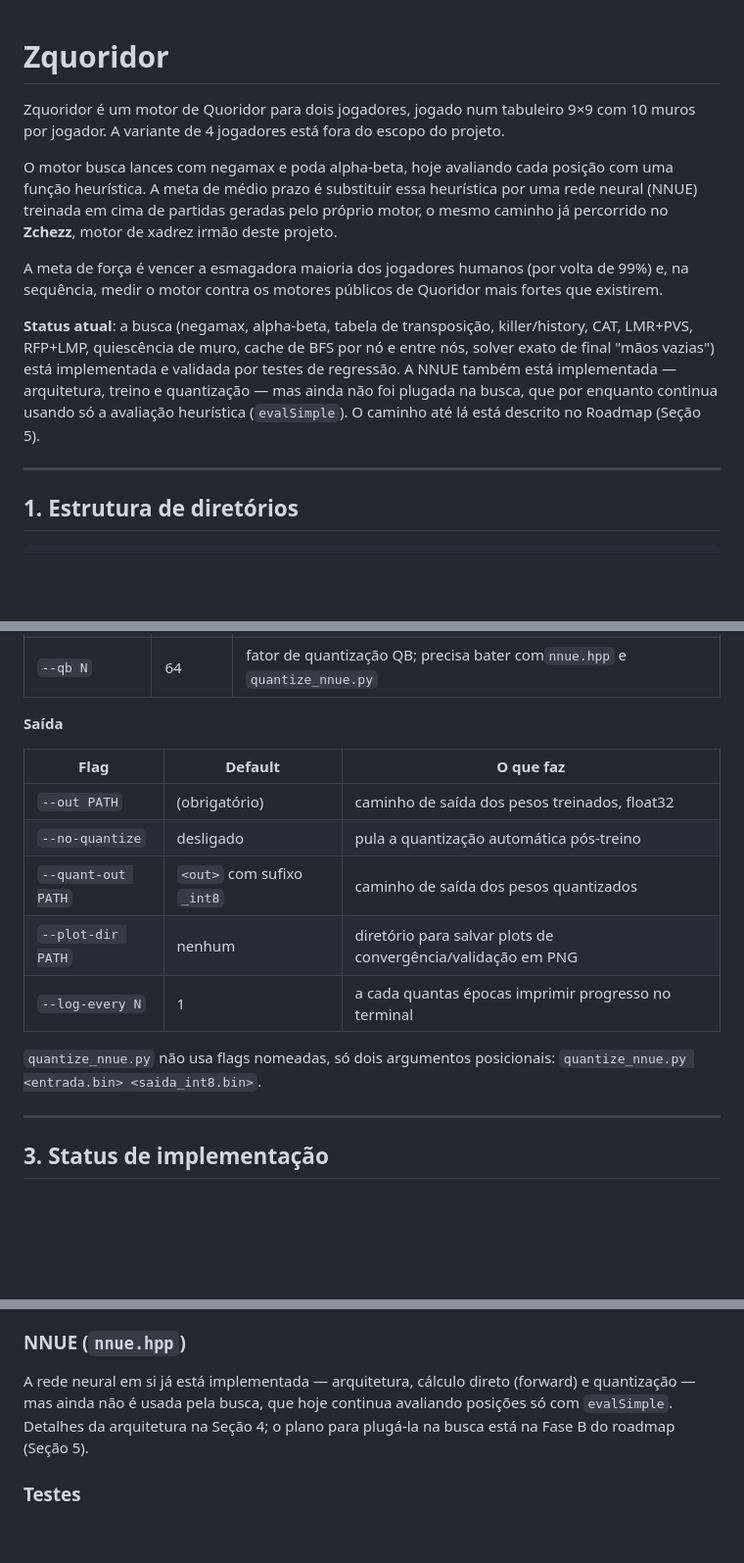
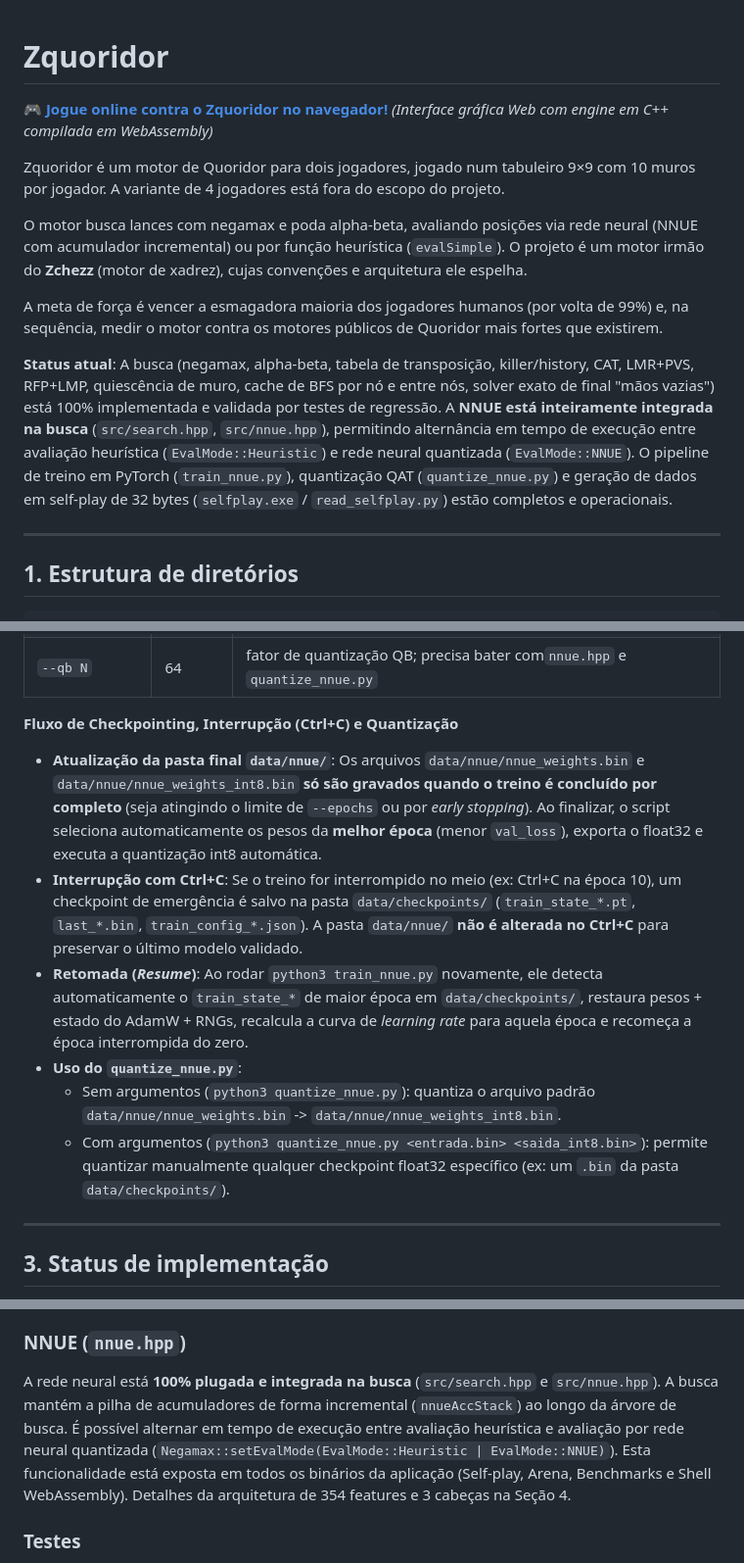
Before and after one commit to gitzambrano/zquoridor, a Markdown page: readme.md, 3 parts joined by grey strips. Shown at 98% size. Drawn GitHub-style; blank space fills up the shorter version.

Commit message:
update training

```diff
--- a/readme.md
+++ b/readme.md
@@ -1,26 +1,29 @@
 # Zquoridor
+
+🎮 **[Jogue online contra o Zquoridor no navegador!](https://gitzambrano.github.io/zquoridor/)** *(Interface gráfica Web com engine em C++ compilada em WebAssembly)*
 
 Zquoridor é um motor de Quoridor para dois jogadores, jogado num
 tabuleiro 9×9 com 10 muros por jogador. A variante de 4 jogadores está
 fora do escopo do projeto.
 
-O motor busca lances com negamax e poda alpha-beta, hoje avaliando cada
-posição com uma função heurística. A meta de médio prazo é substituir
-essa heurística por uma rede neural (NNUE) treinada em cima de partidas
-geradas pelo próprio motor, o mesmo caminho já percorrido no **Zchezz**,
-motor de xadrez irmão deste projeto.
+O motor busca lances com negamax e poda alpha-beta, avaliando posições via
+rede neural (NNUE com acumulador incremental) ou por função heurística (`evalSimple`).
+O projeto é um motor irmão do **Zchezz** (motor de xadrez), cujas convenções
+e arquitetura ele espelha.
 
 A meta de força é vencer a esmagadora maioria dos jogadores humanos
 (por volta de 99%) e, na sequência, medir o motor contra os
 motores públicos de Quoridor mais fortes que existirem.
 
-**Status atual**: a busca (negamax, alpha-beta, tabela de transposição,
+**Status atual**: A busca (negamax, alpha-beta, tabela de transposição,
 killer/history, CAT, LMR+PVS, RFP+LMP, quiescência de muro, cache de BFS
-por nó e entre nós, solver exato de final "mãos vazias") está implementada
-e validada por testes de regressão. A NNUE também está implementada —
-arquitetura, treino e quantização — mas ainda não foi plugada na busca,
-que por enquanto continua usando só a avaliação heurística
-(`evalSimple`). O caminho até lá está descrito no Roadmap (Seção 5).
+por nó e entre nós, solver exato de final "mãos vazias") está 100% implementada
+e validada por testes de regressão. A **NNUE está inteiramente integrada na busca**
+(`src/search.hpp`, `src/nnue.hpp`), permitindo alternância em tempo de execução entre
+avaliação heurística (`EvalMode::Heuristic`) e rede neural quantizada (`EvalMode::NNUE`).
+O pipeline de treino em PyTorch (`train_nnue.py`), quantização QAT (`quantize_nnue.py`)
+e geração de dados em self-play de 32 bytes (`selfplay.exe` / `read_selfplay.py`) estão
+completos e operacionais.
 
 ---
 
@@ -278,18 +281,14 @@ datasets grandes sem precisar calcular batch/chunk na mão:
 | `--qa N`        | 255     | fator de quantização QA; precisa bater com`nnue.hpp` e `quantize_nnue.py` |
 | `--qb N`        | 64      | fator de quantização QB; precisa bater com`nnue.hpp` e `quantize_nnue.py` |
 
-**Saída**
+**Fluxo de Checkpointing, Interrupção (Ctrl+C) e Quantização**
 
-| Flag                 | Default                        | O que faz                                                        |
-| -------------------- | ------------------------------ | ---------------------------------------------------------------- |
-| `--out PATH`       | (obrigatório)                 | caminho de saída dos pesos treinados, float32                   |
-| `--no-quantize`    | desligado                      | pula a quantização automática pós-treino                     |
-| `--quant-out PATH` | `<out>` com sufixo `_int8` | caminho de saída dos pesos quantizados                          |
-| `--plot-dir PATH`  | nenhum                         | diretório para salvar plots de convergência/validação em PNG |
-| `--log-every N`    | 1                              | a cada quantas épocas imprimir progresso no terminal            |
-
-`quantize_nnue.py` não usa flags nomeadas, só dois argumentos
-posicionais: `quantize_nnue.py <entrada.bin> <saida_int8.bin>`.
+- **Atualização da pasta final `data/nnue/`**: Os arquivos `data/nnue/nnue_weights.bin` e `data/nnue/nnue_weights_int8.bin` **só são gravados quando o treino é concluído por completo** (seja atingindo o limite de `--epochs` ou por *early stopping*). Ao finalizar, o script seleciona automaticamente os pesos da **melhor época** (menor `val_loss`), exporta o float32 e executa a quantização int8 automática.
+- **Interrupção com Ctrl+C**: Se o treino for interrompido no meio (ex: Ctrl+C na época 10), um checkpoint de emergência é salvo na pasta `data/checkpoints/` (`train_state_*.pt`, `last_*.bin`, `train_config_*.json`). A pasta `data/nnue/` **não é alterada no Ctrl+C** para preservar o último modelo validado.
+- **Retomada (*Resume*)**: Ao rodar `python3 train_nnue.py` novamente, ele detecta automaticamente o `train_state_*` de maior época em `data/checkpoints/`, restaura pesos + estado do AdamW + RNGs, recalcula a curva de *learning rate* para aquela época e recomeça a época interrompida do zero.
+- **Uso do `quantize_nnue.py`**:
+  - Sem argumentos (`python3 quantize_nnue.py`): quantiza o arquivo padrão `data/nnue/nnue_weights.bin` -> `data/nnue/nnue_weights_int8.bin`.
+  - Com argumentos (`python3 quantize_nnue.py <entrada.bin> <saida_int8.bin>`): permite quantizar manualmente qualquer checkpoint float32 específico (ex: um `.bin` da pasta `data/checkpoints/`).
 
 ---
 
@@ -463,11 +462,11 @@ neural, depois os testes que garantem que nada disso quebrou.
 
 ### NNUE (`nnue.hpp`)
 
-A rede neural em si já está implementada — arquitetura, cálculo direto
-(forward) e quantização — mas ainda não é usada pela busca, que hoje
-continua avaliando posições só com `evalSimple`. Detalhes da arquitetura
-na Seção 4; o plano para plugá-la na busca está na Fase B do roadmap
-(Seção 5).
+A rede neural está **100% plugada e integrada na busca** (`src/search.hpp` e `src/nnue.hpp`).
+A busca mantém a pilha de acumuladores de forma incremental (`nnueAccStack`) ao longo da árvore de busca.
+É possível alternar em tempo de execução entre avaliação heurística e avaliação por rede neural quantizada (`Negamax::setEvalMode(EvalMode::Heuristic | EvalMode::NNUE)`).
+Esta funcionalidade está exposta em todos os binários da aplicação (Self-play, Arena, Benchmarks e Shell WebAssembly).
+Detalhes da arquitetura de 354 features e 3 cabeças na Seção 4.
 
 ### Testes
 
```
